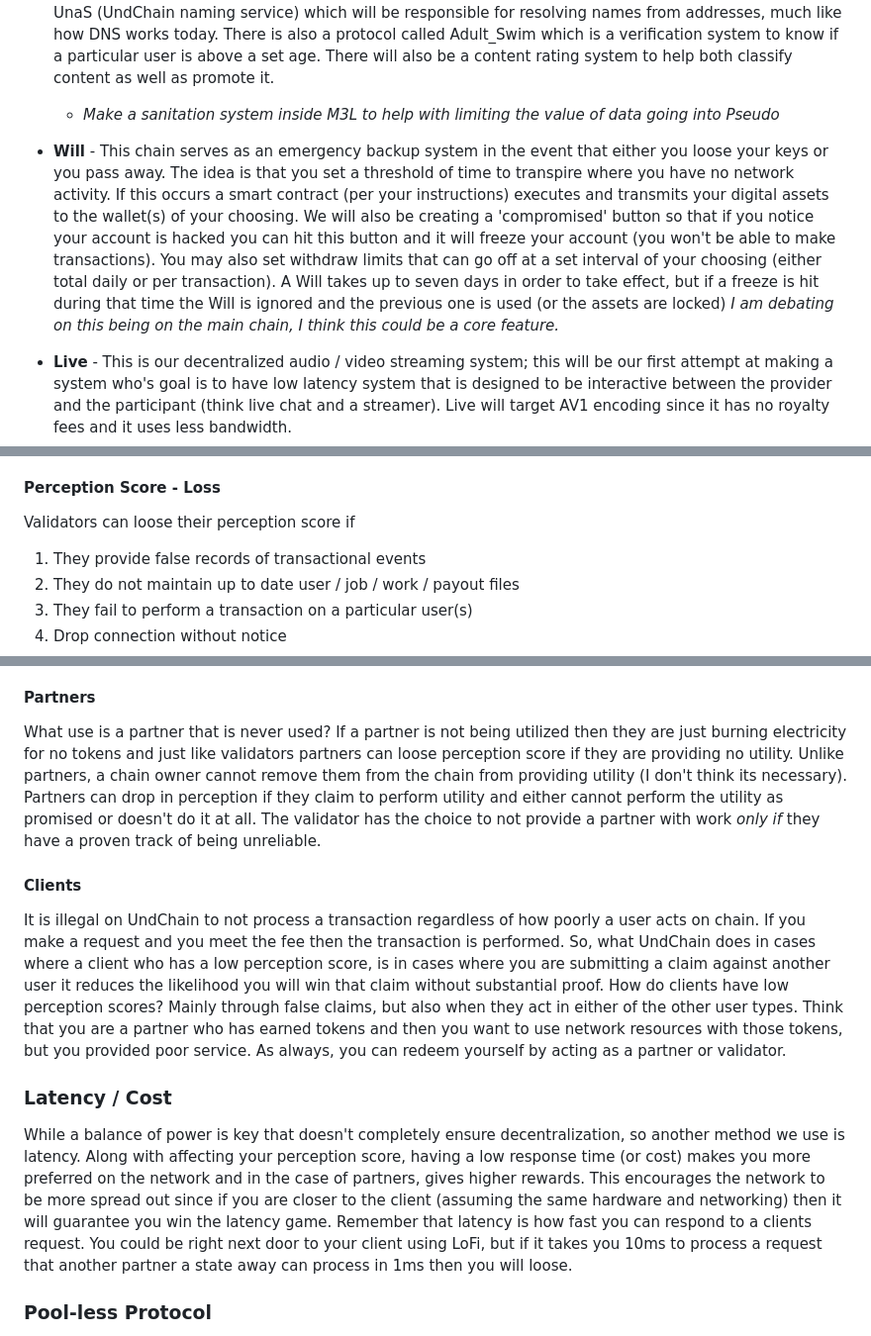
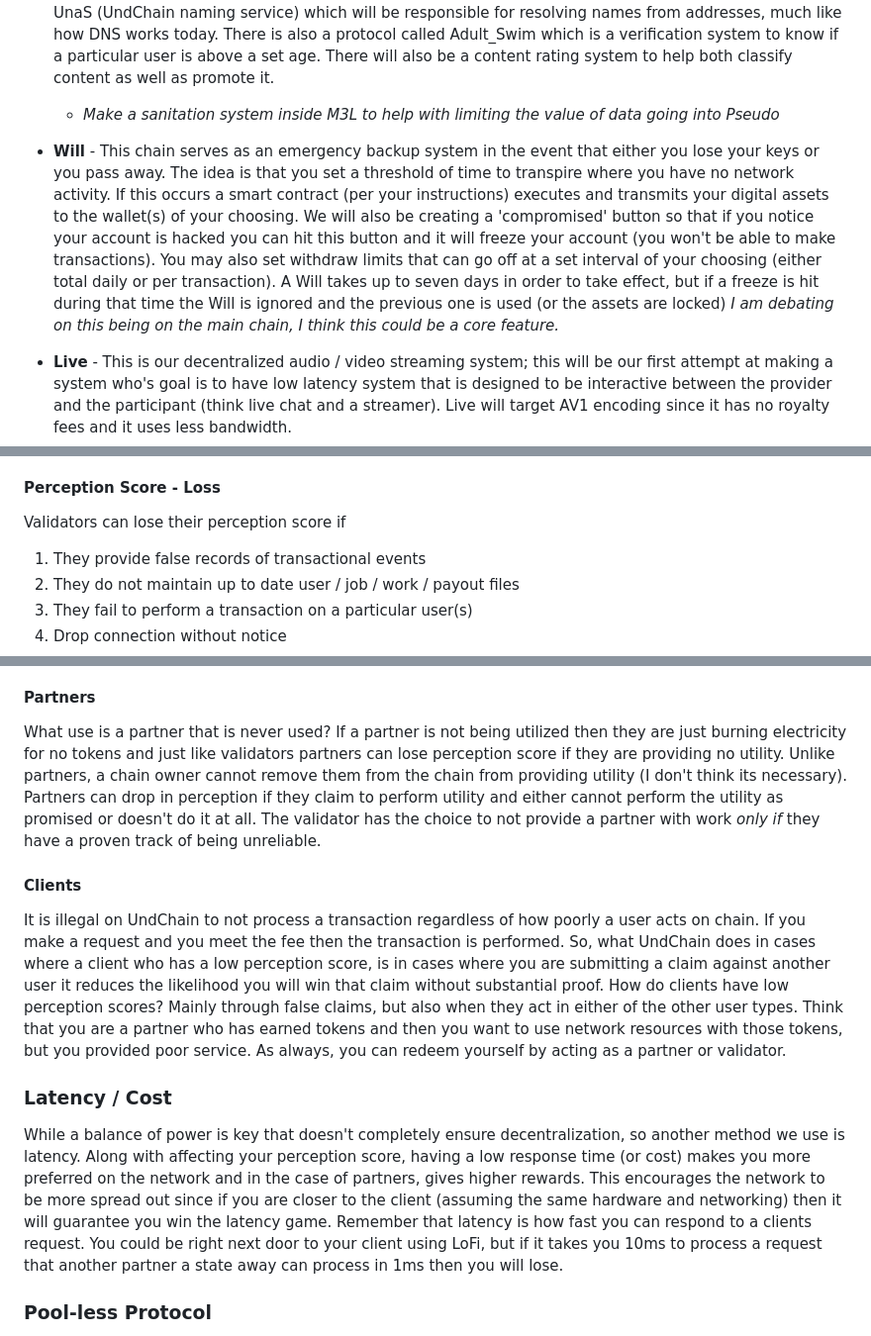
Before and after one commit to Undline/UndChain-Site, a Markdown page: assets/undchain-whitepaper.md, 3 parts joined by grey strips. Shown at 99% size. Drawn GitHub-style.

Commit message:
Update undchain-whitepaper.md
spell check

```diff
--- a/assets/undchain-whitepaper.md
+++ b/assets/undchain-whitepaper.md
@@ -51,7 +51,7 @@ I wanted to provide some examples of co-chains to help provide a better idea of
 - **Pages** - This is our Web 4 system that delivers something similar to webpages, but instead of HTML and CSS you have **M3L** and **GSS**. The advantages of those markups is they allow a single component to be updated rather than an entire document so it's less load on the network. The goal is to also get rid of cookies so you're not helping companies track your habits online. This also introduces AdCoin which is used for pulling up different pages; you can trade for it or earn it by interacting with ads. This also sets up UnaS (UndChain naming service) which will be responsible for resolving names from addresses, much like how DNS works today. There is also a protocol called Adult_Swim which is a verification system to know if a particular user is above a set age. There will also be a content rating system to help both classify content as well as promote it.
 	- *Make a sanitation system inside M3L to help with limiting the value of data going into Pseudo*
 
-- **Will** - This chain serves as an emergency backup system in the event that either you loose your keys or you pass away. The idea is that you set a threshold of time to transpire where you have no network activity. If this occurs a smart contract (per your instructions) executes and transmits your digital assets to the wallet(s) of your choosing. We will also be creating a 'compromised' button so that if you notice your account is hacked you can hit this button and it will freeze your account (you won't be able to make transactions). You may also set withdraw limits that can go off at a set interval of your choosing (either total daily or per transaction). A Will takes up to seven days in order to take effect, but if a freeze is hit during that time the Will is ignored and the previous one is used (or the assets are locked) *I am debating on this being on the main chain, I think this could be a core feature.*
+- **Will** - This chain serves as an emergency backup system in the event that either you lose your keys or you pass away. The idea is that you set a threshold of time to transpire where you have no network activity. If this occurs a smart contract (per your instructions) executes and transmits your digital assets to the wallet(s) of your choosing. We will also be creating a 'compromised' button so that if you notice your account is hacked you can hit this button and it will freeze your account (you won't be able to make transactions). You may also set withdraw limits that can go off at a set interval of your choosing (either total daily or per transaction). A Will takes up to seven days in order to take effect, but if a freeze is hit during that time the Will is ignored and the previous one is used (or the assets are locked) *I am debating on this being on the main chain, I think this could be a core feature.*
 
 - **Live** - This is our decentralized audio / video streaming system; this will be our first attempt at making a system who's goal is to have low latency system that is designed to be interactive between the provider and the participant (think live chat and a streamer). Live will target AV1 encoding since it has no royalty fees and it uses less bandwidth.
 
@@ -311,7 +311,7 @@ The idea behind the perception score is so that a validator or client can judge
 
 #### Perception Score - Loss
 
-Validators can loose their perception score if
+Validators can lose their perception score if
 
 1. They provide false records of transactional events
 2. They do not maintain up to date user / job / work / payout files
@@ -449,7 +449,7 @@ Validators are only as authoritative as clients allow them to be, if a group of
 
 #### Partners
 
-What use is a partner that is never used? If a partner is not being utilized then they are just burning electricity for no tokens and just like validators partners can loose perception score if they are providing no utility. Unlike partners, a chain owner cannot remove them from the chain from providing utility (I don't think its necessary). Partners can drop in perception if they claim to perform utility and either cannot perform the utility as promised or doesn't do it at all. The validator has the choice to not provide a partner with work *only if* they have a proven track of being unreliable.
+What use is a partner that is never used? If a partner is not being utilized then they are just burning electricity for no tokens and just like validators partners can lose perception score if they are providing no utility. Unlike partners, a chain owner cannot remove them from the chain from providing utility (I don't think its necessary). Partners can drop in perception if they claim to perform utility and either cannot perform the utility as promised or doesn't do it at all. The validator has the choice to not provide a partner with work *only if* they have a proven track of being unreliable.
 
 #### Clients
 
@@ -458,7 +458,7 @@ It is illegal on UndChain to not process a transaction regardless of how poorly
 
 ### Latency / Cost
 
-While a balance of power is key that doesn't completely ensure decentralization, so another method we use is latency. Along with affecting your perception score, having a low response time (or cost) makes you more preferred on the network and in the case of partners, gives higher rewards. This encourages the network to be more spread out since if you are closer to the client (assuming the same hardware and networking) then it will guarantee you win the latency game. Remember that latency is how fast you can respond to a clients request. You could be right next door to your client using LoFi, but if it takes you 10ms to process a request that another partner a state away can process in 1ms then you will loose.
+While a balance of power is key that doesn't completely ensure decentralization, so another method we use is latency. Along with affecting your perception score, having a low response time (or cost) makes you more preferred on the network and in the case of partners, gives higher rewards. This encourages the network to be more spread out since if you are closer to the client (assuming the same hardware and networking) then it will guarantee you win the latency game. Remember that latency is how fast you can respond to a clients request. You could be right next door to your client using LoFi, but if it takes you 10ms to process a request that another partner a state away can process in 1ms then you will lose.
 
 ### Pool-less Protocol
 
```
Also changed, not shown: other parts of assets/undchain-whitepaper.md (+1 -1 lines).
